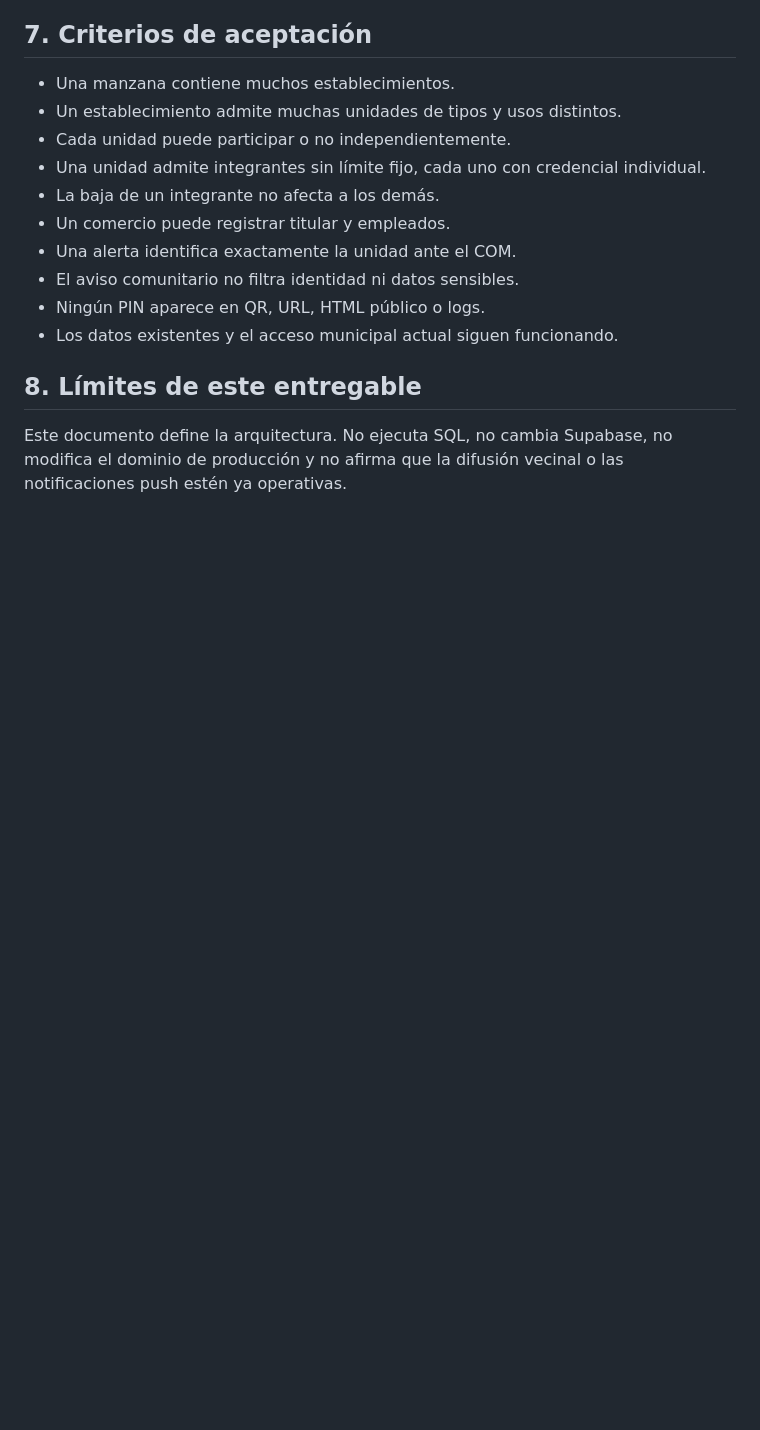
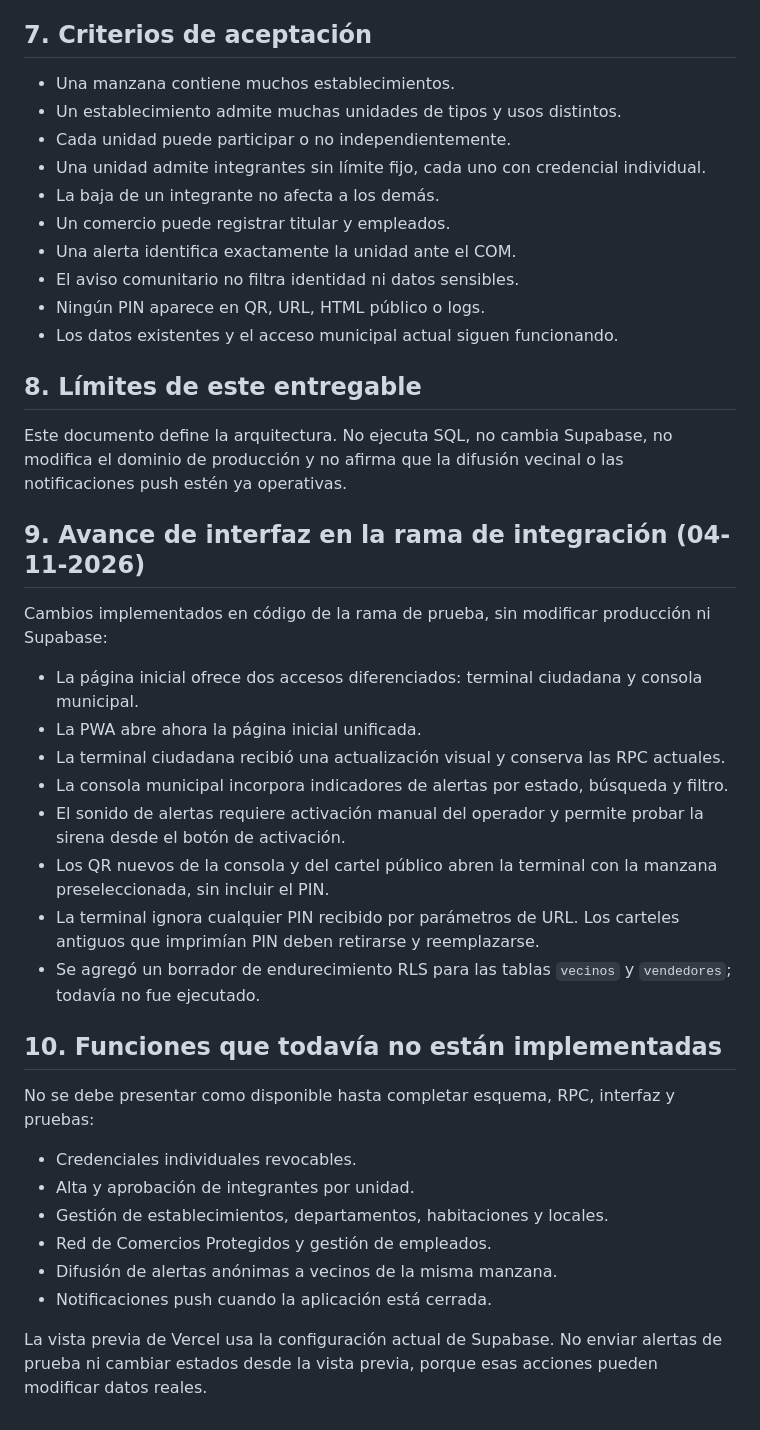
Before and after one commit to walterryban/ALERTA-VECINAL, a Markdown page: docs/arquitectura-red-comunitaria.md, the part around the change. Rendered like a GitHub page; blank space fills up the shorter version.

Commit message:
Document current preview progress and implementation boundaries

```diff
--- a/docs/arquitectura-red-comunitaria.md
+++ b/docs/arquitectura-red-comunitaria.md
@@ -75,3 +75,30 @@ La tabla `manzanas` existente usa id identity bigint; las nuevas relaciones debe
 ## 8. Límites de este entregable
 
 Este documento define la arquitectura. No ejecuta SQL, no cambia Supabase, no modifica el dominio de producción y no afirma que la difusión vecinal o las notificaciones push estén ya operativas.
+
+
+## 9. Avance de interfaz en la rama de integración (04-11-2026)
+
+Cambios implementados en código de la rama de prueba, sin modificar producción ni Supabase:
+
+- La página inicial ofrece dos accesos diferenciados: terminal ciudadana y consola municipal.
+- La PWA abre ahora la página inicial unificada.
+- La terminal ciudadana recibió una actualización visual y conserva las RPC actuales.
+- La consola municipal incorpora indicadores de alertas por estado, búsqueda y filtro.
+- El sonido de alertas requiere activación manual del operador y permite probar la sirena desde el botón de activación.
+- Los QR nuevos de la consola y del cartel público abren la terminal con la manzana preseleccionada, sin incluir el PIN.
+- La terminal ignora cualquier PIN recibido por parámetros de URL. Los carteles antiguos que imprimían PIN deben retirarse y reemplazarse.
+- Se agregó un borrador de endurecimiento RLS para las tablas `vecinos` y `vendedores`; todavía no fue ejecutado.
+
+## 10. Funciones que todavía no están implementadas
+
+No se debe presentar como disponible hasta completar esquema, RPC, interfaz y pruebas:
+
+- Credenciales individuales revocables.
+- Alta y aprobación de integrantes por unidad.
+- Gestión de establecimientos, departamentos, habitaciones y locales.
+- Red de Comercios Protegidos y gestión de empleados.
+- Difusión de alertas anónimas a vecinos de la misma manzana.
+- Notificaciones push cuando la aplicación está cerrada.
+
+La vista previa de Vercel usa la configuración actual de Supabase. No enviar alertas de prueba ni cambiar estados desde la vista previa, porque esas acciones pueden modificar datos reales.
```
